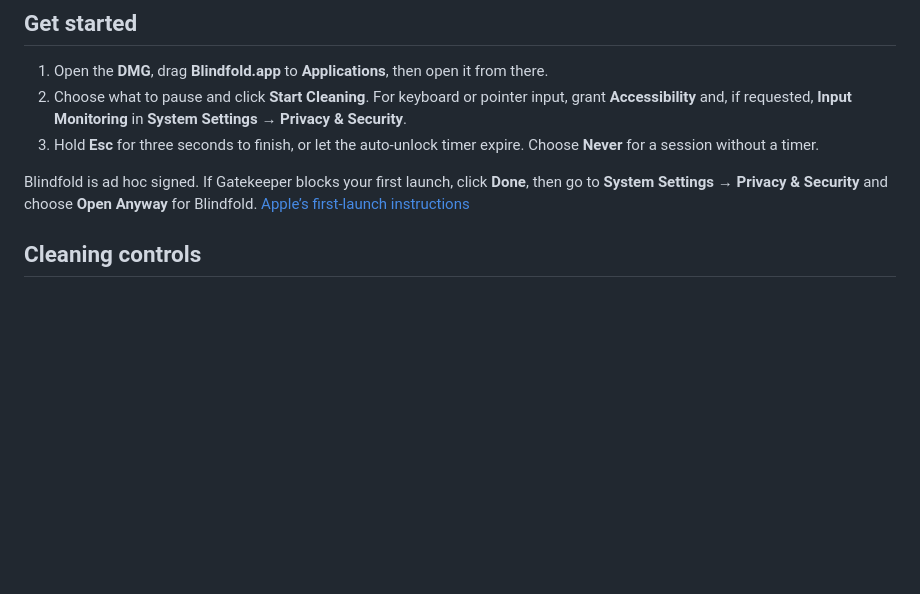
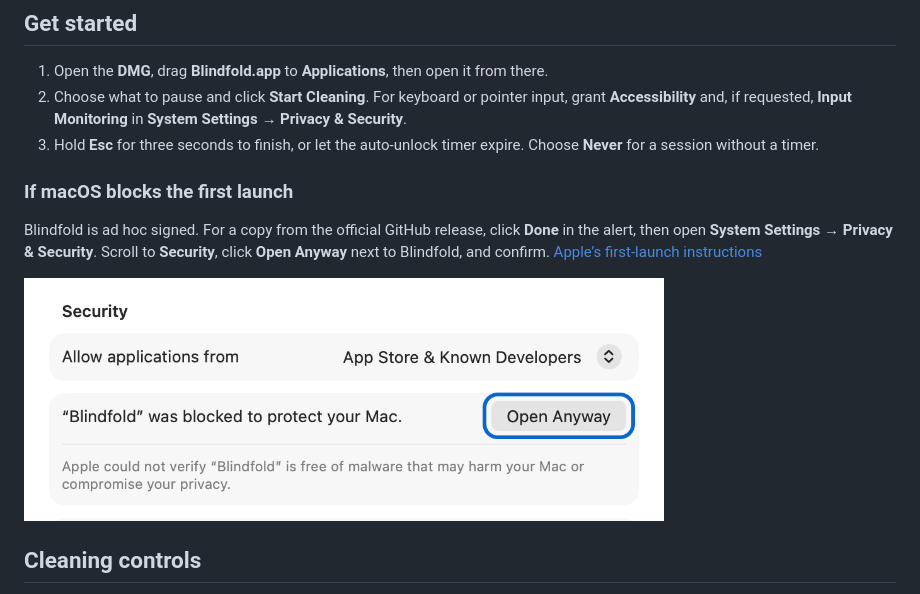
Before and after one commit to dvoyevoda/blindfold, a Markdown page: README.md, the part around the change. Drawn GitHub-style; pictures changed too: assets/screenshots/open-anyway.png (added); blank space fills up the shorter version.

Commit message:
Show the macOS first-launch steps

```diff
--- a/README.md
+++ b/README.md
@@ -17,7 +17,11 @@
 2. Choose what to pause and click **Start Cleaning**. For keyboard or pointer input, grant **Accessibility** and, if requested, **Input Monitoring** in **System Settings → Privacy & Security**.
 3. Hold **Esc** for three seconds to finish, or let the auto-unlock timer expire. Choose **Never** for a session without a timer.
 
-Blindfold is ad hoc signed. If Gatekeeper blocks your first launch, click **Done**, then go to **System Settings → Privacy & Security** and choose **Open Anyway** for Blindfold. [Apple’s first-launch instructions](https://support.apple.com/en-us/102445#openanyway)
+### If macOS blocks the first launch
+
+Blindfold is ad hoc signed. For a copy from the official GitHub release, click **Done** in the alert, then open **System Settings → Privacy & Security**. Scroll to **Security**, click **Open Anyway** next to Blindfold, and confirm. [Apple’s first-launch instructions](https://support.apple.com/en-us/102445#openanyway)
+
+<img src="assets/screenshots/open-anyway.png" width="640" alt="macOS Privacy &amp; Security shows Blindfold was blocked. The Open Anyway button is outlined in blue.">
 
 ## Cleaning controls
 
```
